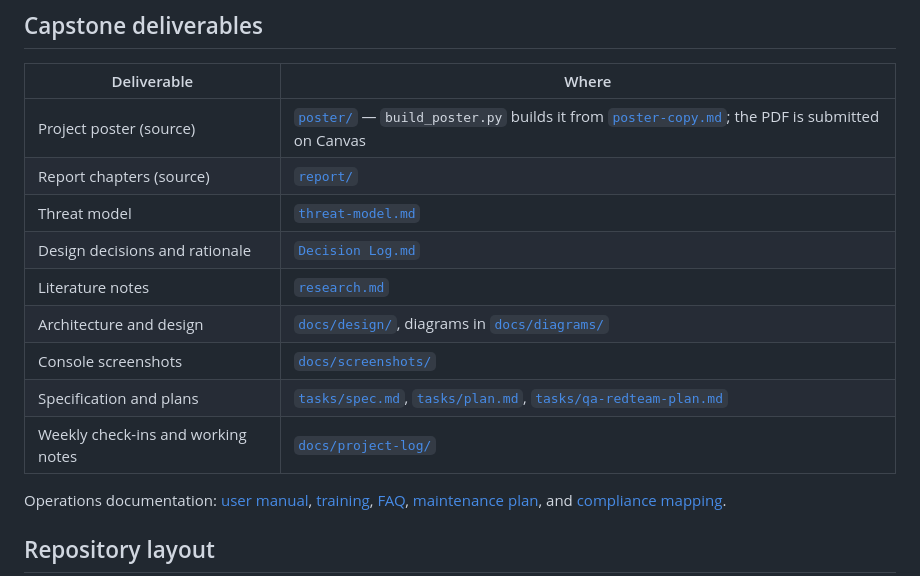
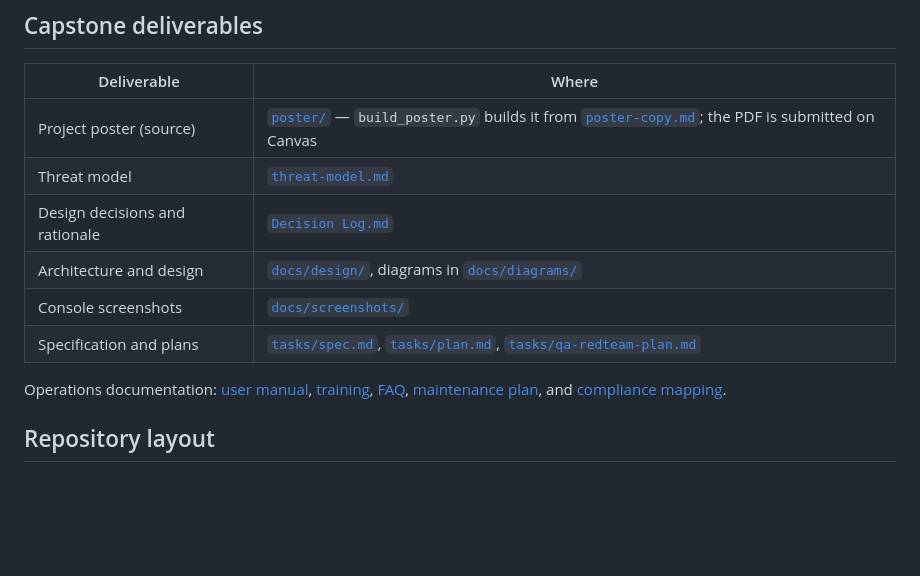
Before and after one commit to lcolon231/MSIT-Capstone, a Markdown page: README.md, the part around the change. Drawn GitHub-style; blank space fills up the shorter version.

```diff
--- a/README.md
+++ b/README.md
@@ -45,14 +45,11 @@ Raw metrics and audit logs: [`results/issue-19/`](results/issue-19/).
 | Deliverable | Where |
 |---|---|
 | Project poster (source) | [`poster/`](poster/) — `build_poster.py` builds it from [`poster-copy.md`](poster/poster-copy.md); the PDF is submitted on Canvas |
-| Report chapters (source) | [`report/`](report/) |
 | Threat model | [`threat-model.md`](threat-model.md) |
 | Design decisions and rationale | [`Decision Log.md`](Decision%20Log.md) |
-| Literature notes | [`research.md`](research.md) |
 | Architecture and design | [`docs/design/`](docs/design/), diagrams in [`docs/diagrams/`](docs/diagrams/) |
 | Console screenshots | [`docs/screenshots/`](docs/screenshots/) |
 | Specification and plans | [`tasks/spec.md`](tasks/spec.md), [`tasks/plan.md`](tasks/plan.md), [`tasks/qa-redteam-plan.md`](tasks/qa-redteam-plan.md) |
-| Weekly check-ins and working notes | [`docs/project-log/`](docs/project-log/) |
 
 Operations documentation: [user manual](docs/user-manual_thesis_version.md),
 [training](docs/training_thesis_version.md), [FAQ](docs/faq.md),
```
